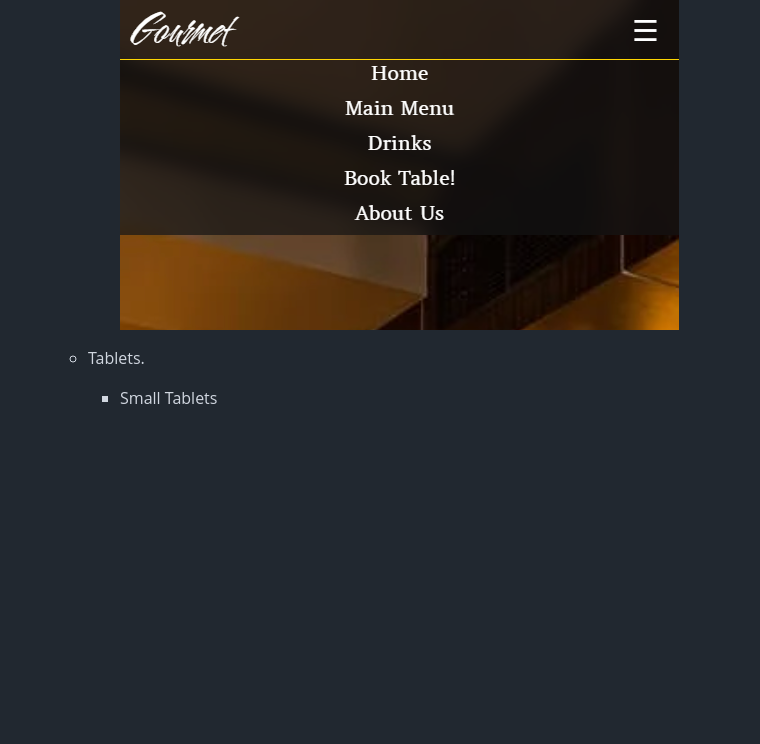
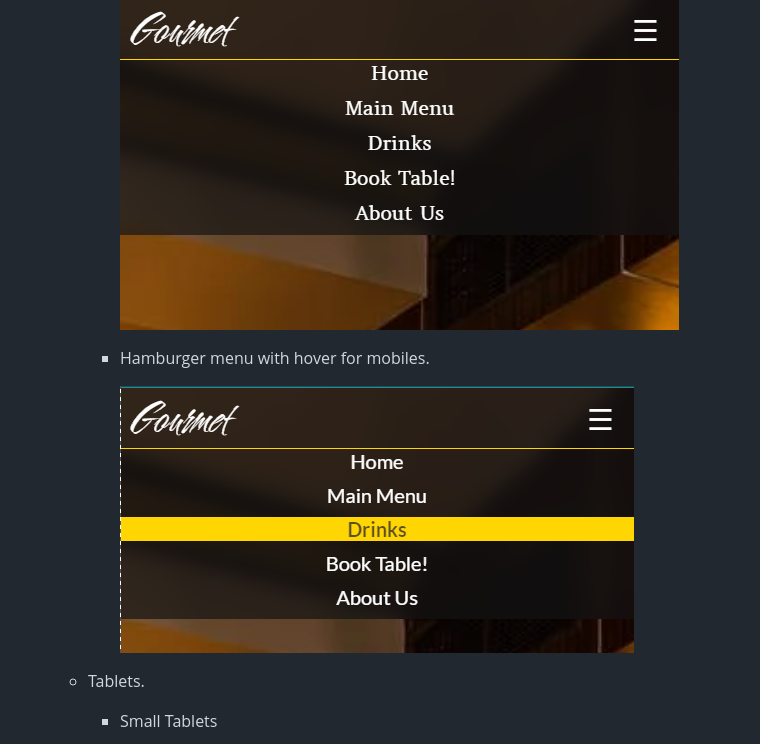
Before and after one commit to aboczek/Gourmet, a Markdown page: README.md, the part around the change. Rendered like a GitHub page; pictures changed too: documentation/mobile-hamburger-menu-hover.png (added); blank space fills up the shorter version.

Commit message:
add hover hamburger menu to navigation bar readme

```diff
--- a/README.md
+++ b/README.md
@@ -168,6 +168,10 @@ Wanted something nice and sleek.
         - Opened hamburger menu for mobiles.
 
             <img src="documentation/menu-mobile-open.png" alt="Mobile menu open"/>
+
+        - Hamburger menu with hover for mobiles.
+
+            <img src="documentation/mobile-hamburger-menu-hover.png" alt="Mobile menu open hover">
 
 
     - Tablets.
```
